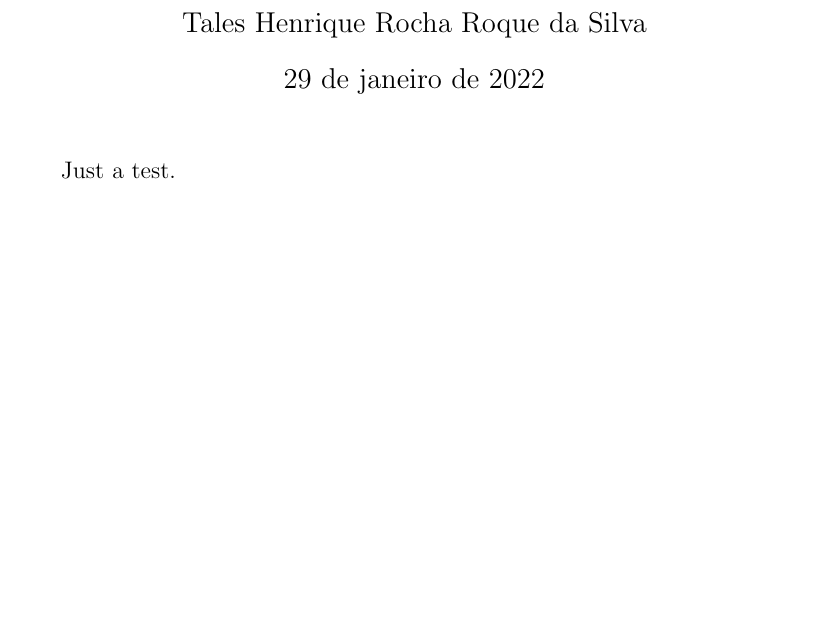
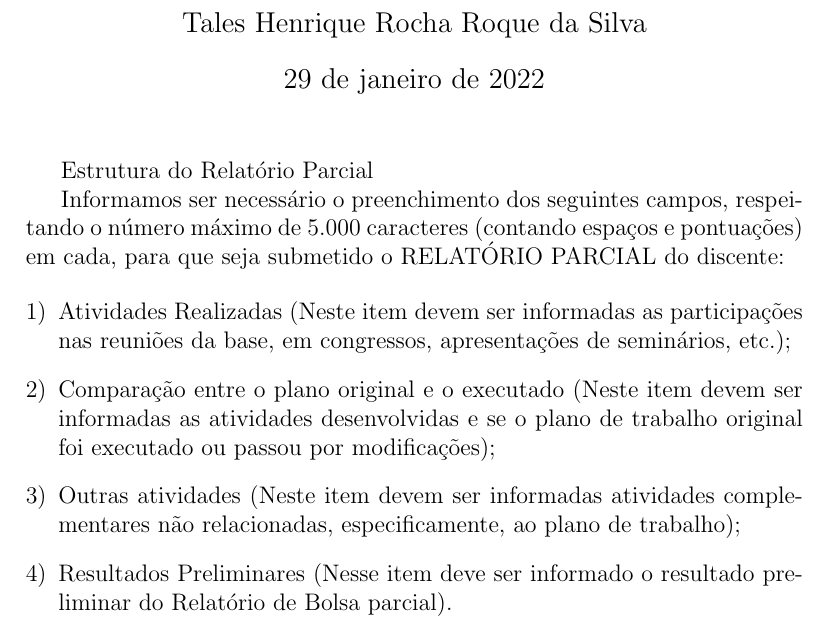
Before and after one commit to taleshrocha/PVC16102-2019, a LaTeX document (report/parcial/main.tex): part of the page, cut so that both start at the same text, the shorter picture padded with empty space. Compiled offline with pdfLaTeX.

```diff
--- a/report/parcial/main.tex
+++ b/report/parcial/main.tex
@@ -1,5 +1,5 @@
 \documentclass[a4paper,12pt]{article}
-\title{Test}
+\title{Relatório parcial}
 \author{Tales Henrique Rocha Roque da Silva}
 \usepackage[brazil]{babel}
 \usepackage{amsmath,amssymb}
@@ -14,6 +14,15 @@
 
 \maketitle
 
- Just a test.
+Estrutura do Relatório Parcial
+
+Informamos ser necessário o preenchimento dos seguintes campos, respeitando o número máximo de $5.000$ caracteres (contando espaços e pontuações) em cada, para que seja submetido o RELATÓRIO PARCIAL do discente:
+
+  \begin{enumerate}[1)]
+    \item Atividades Realizadas (Neste item devem ser informadas as participações nas reuniões da base, em congressos, apresentações de seminários, etc.);
+    \item Comparação entre o plano original e o executado (Neste item devem ser informadas as atividades desenvolvidas e se o plano de trabalho original foi executado ou passou por modificações);
+    \item Outras atividades (Neste item devem ser informadas atividades complementares não relacionadas, especificamente, ao plano de trabalho);
+    \item Resultados Preliminares (Nesse item deve ser informado o resultado preliminar do Relatório de Bolsa parcial).
+  \end{enumerate}
 
 \end{document}
```
Also changed, not shown: report/parcial/main.pdf, 7 other files.
